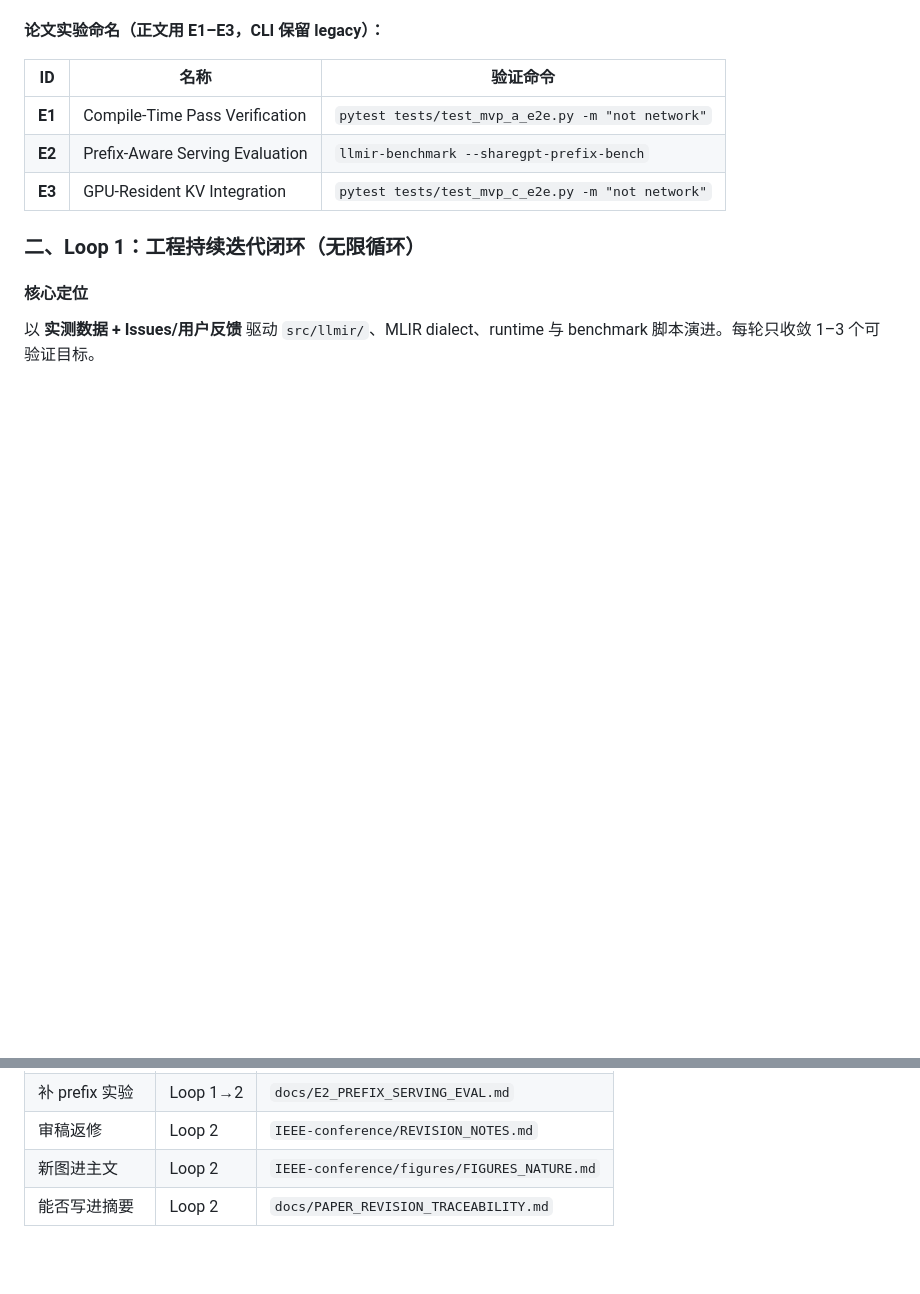
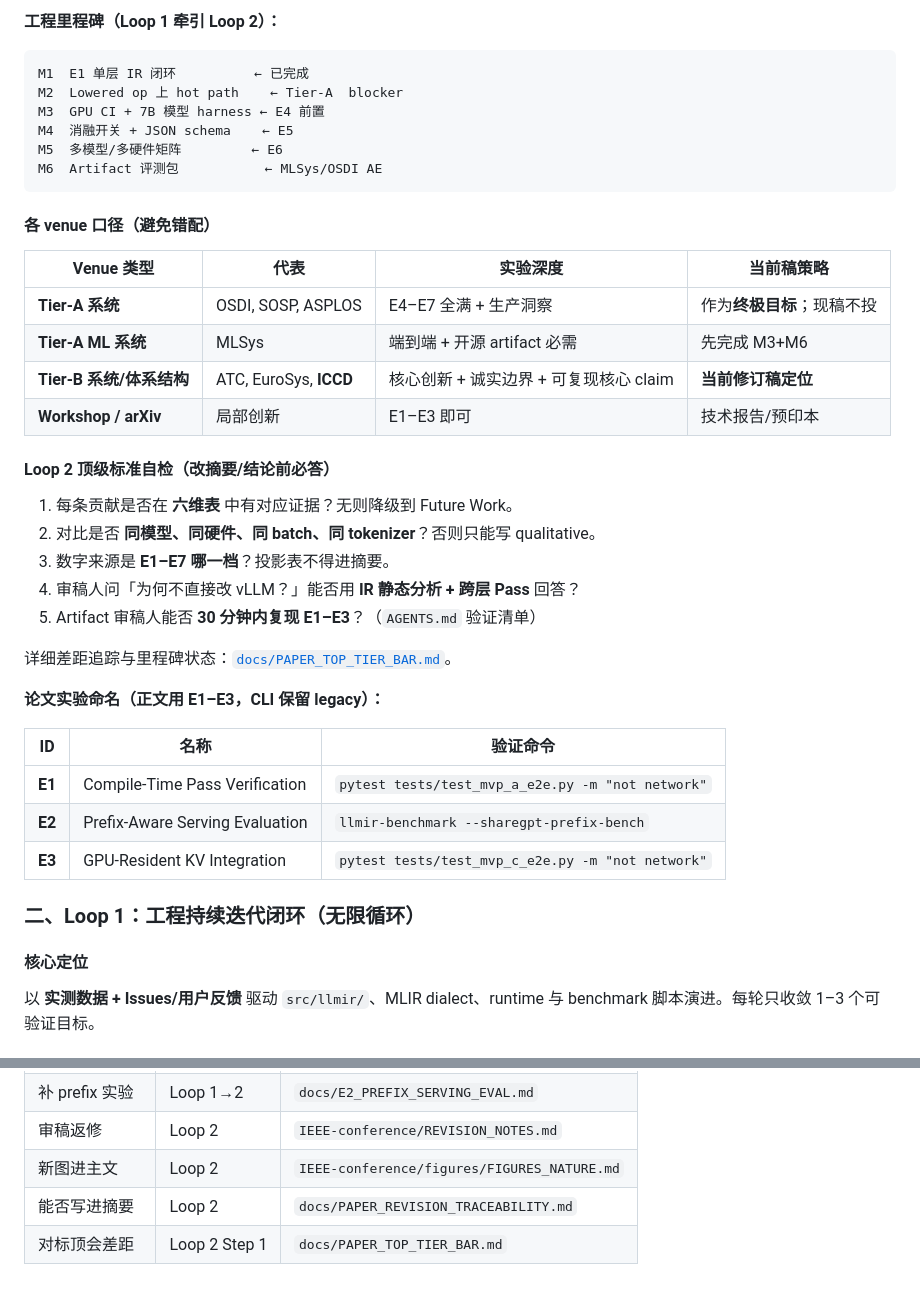
Before and after one commit to chenxingqiang/llmir, a Markdown page: AGENTS.md, 2 parts joined by grey strips. Drawn GitHub-style; blank space fills up the shorter version.

````diff
--- a/AGENTS.md
+++ b/AGENTS.md
@@ -96,3 +131,32 @@ LLMIR 是面向 **LLM 推理** 的专用 MLIR 方言与编译/runtime 栈，核
+**工程里程碑（Loop 1 牵引 Loop 2）：**
+
+```
+M1  E1 单层 IR 闭环          ← 已完成
+M2  Lowered op 上 hot path    ← Tier-A  blocker
+M3  GPU CI + 7B 模型 harness ← E4 前置
+M4  消融开关 + JSON schema    ← E5
+M5  多模型/多硬件矩阵         ← E6
+M6  Artifact 评测包           ← MLSys/OSDI AE
+```
+
+#### 各 venue 口径（避免错配）
+
+| Venue 类型 | 代表 | 实验深度 | 当前稿策略 |
+|------------|------|----------|------------|
+| **Tier-A 系统** | OSDI, SOSP, ASPLOS | E4–E7 全满 + 生产洞察 | 作为**终极目标**；现稿不投 |
+| **Tier-A ML 系统** | MLSys | 端到端 + 开源 artifact 必需 | 先完成 M3+M6 |
+| **Tier-B 系统/体系结构** | ATC, EuroSys, **ICCD** | 核心创新 + 诚实边界 + 可复现核心 claim | **当前修订稿定位** |
+| **Workshop / arXiv** | 局部创新 | E1–E3 即可 | 技术报告/预印本 |
+
+#### Loop 2 顶级标准自检（改摘要/结论前必答）
+
+1. 每条贡献是否在 **六维表** 中有对应证据？无则降级到 Future Work。
+2. 对比是否 **同模型、同硬件、同 batch、同 tokenizer**？否则只能写 qualitative。
+3. 数字来源是 **E1–E7 哪一档**？投影表不得进摘要。
+4. 审稿人问「为何不直接改 vLLM？」能否用 **IR 静态分析 + 跨层 Pass** 回答？
+5. Artifact 审稿人能否 **30 分钟内复现 E1–E3**？（`AGENTS.md` 验证清单）
+
+详细差距追踪与里程碑状态：[`docs/PAPER_TOP_TIER_BAR.md`](docs/PAPER_TOP_TIER_BAR.md)。
 
 **论文实验命名（正文用 E1–E3，CLI 保留 legacy）：**
 
@@ -221,3 +285,4 @@ python3 IEEE-conference/figures/generate_all_nature_figures.py
 | 审稿返修 | Loop 2 | `IEEE-conference/REVISION_NOTES.md` |
 | 新图进主文 | Loop 2 | `IEEE-conference/figures/FIGURES_NATURE.md` |
 | 能否写进摘要 | Loop 2 | `docs/PAPER_REVISION_TRACEABILITY.md` |
+| 对标顶会差距 | Loop 2 Step 1 | `docs/PAPER_TOP_TIER_BAR.md` |
````
Also changed, not shown: other parts of AGENTS.md (+35 -0 lines), IEEE-conference/REVISION_NOTES.md (+1 -1 lines), docs/PAPER_TOP_TIER_BAR.md (added, +126 -0 lines).
